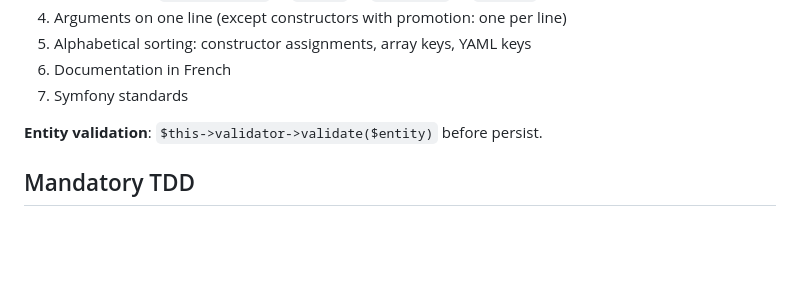
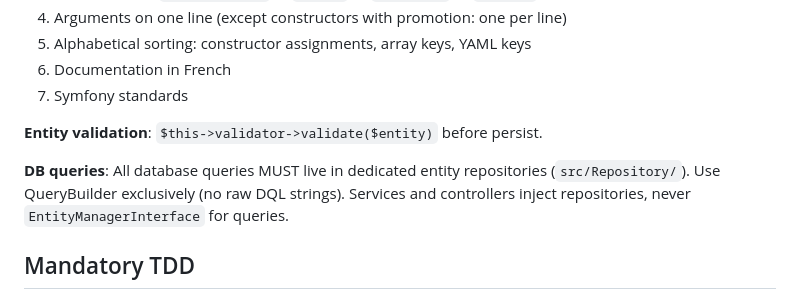
Before and after one commit to Soviann/bibliotheque, a Markdown page: CLAUDE.md, the part around the change. Drawn GitHub-style; blank space fills up the shorter version.

Commit message:
docs(claude): add DB query convention rule
Queries in repositories only, QueryBuilder exclusively, no EntityManagerInterface in services/controllers.

```diff
--- a/CLAUDE.md
+++ b/CLAUDE.md
@@ -71,6 +71,8 @@ ddev exec bin/console doctrine:migrations:diff -n   # Generate migration
 7. Symfony standards
 
 **Entity validation**: `$this->validator->validate($entity)` before persist.
+
+**DB queries**: All database queries MUST live in dedicated entity repositories (`src/Repository/`). Use QueryBuilder exclusively (no raw DQL strings). Services and controllers inject repositories, never `EntityManagerInterface` for queries.
 
 ## Mandatory TDD
 
```
